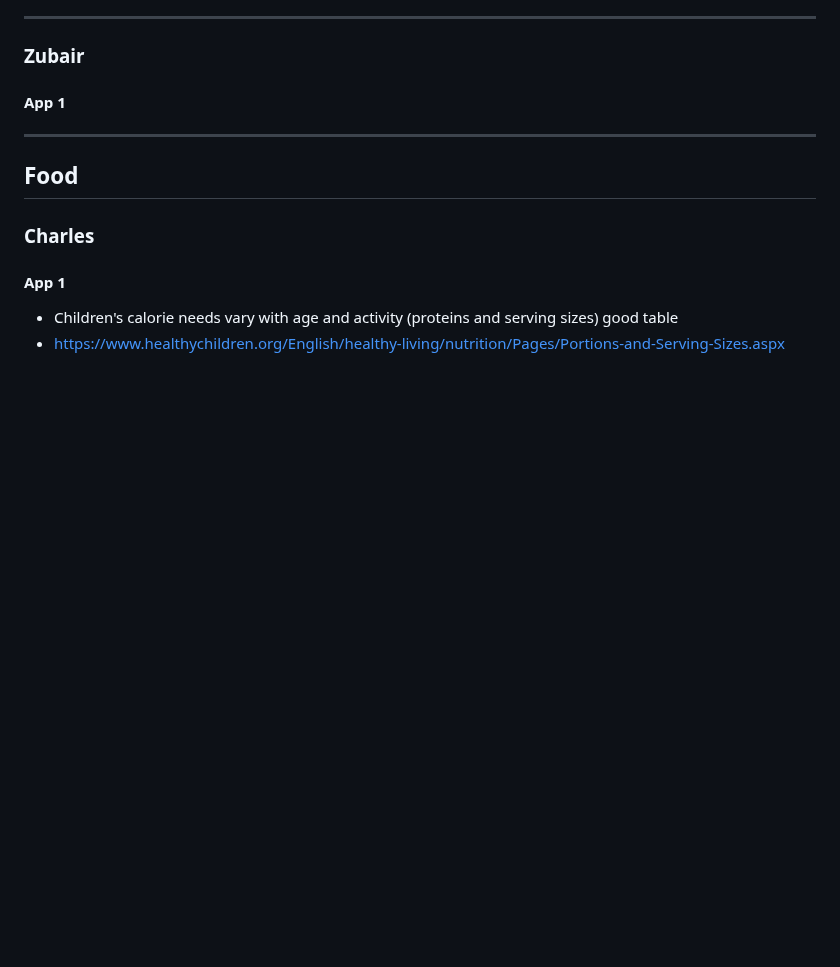
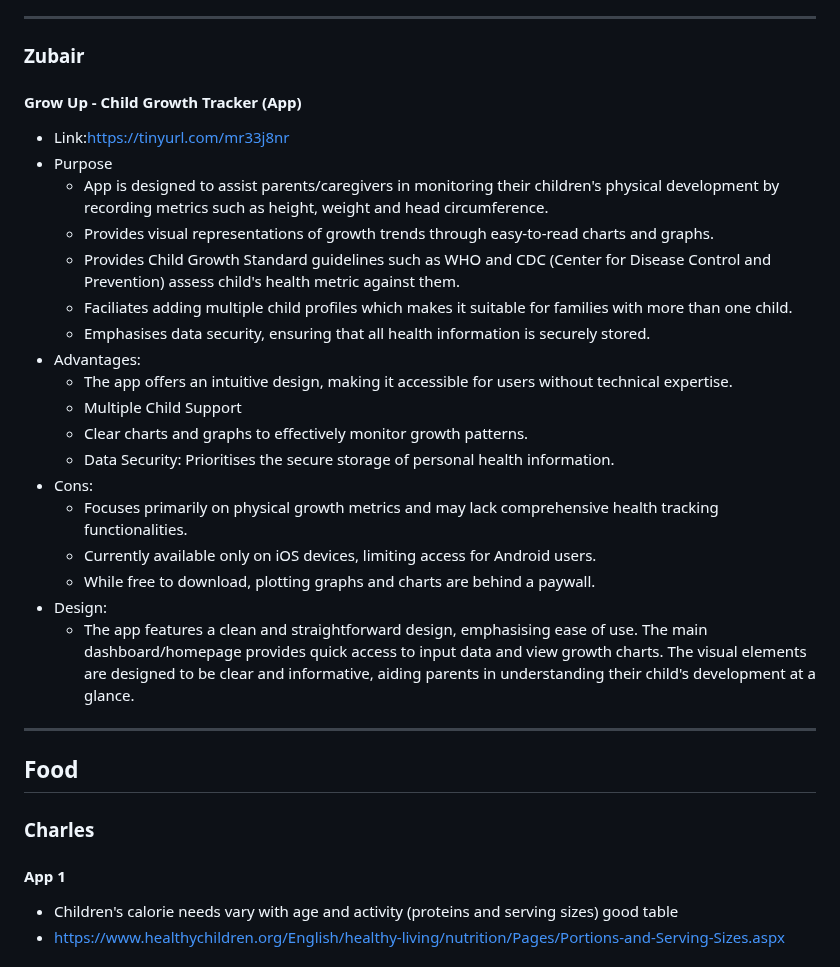
Before and after one commit to AdamKenning/CE201-TeamProject, a Markdown page: ProjectDocuments/Research/Research.md, the part around the change. GitHub-like rendering; blank space fills up the shorter version.

Commit message:
added my research bit

```diff
--- a/ProjectDocuments/Research/Research.md
+++ b/ProjectDocuments/Research/Research.md
@@ -339,7 +339,26 @@
   - Out of all the sights i looked at here i think this one is my most favourite and i would like to uses some of the stuff used here and incorporate them into my own designs, such as the use of images and icons. And making the navigation of the app simple and easy.
 ---
 ### Zubair
-#### App 1
+#### Grow Up - Child Growth Tracker (App)
+- Link:https://tinyurl.com/mr33j8nr
+- Purpose
+  - App is designed to assist parents/caregivers in monitoring their children's physical development by recording metrics such as height, weight and head circumference.
+  - Provides visual representations of growth trends through easy-to-read charts and graphs.
+  - Provides Child Growth Standard guidelines such as WHO and CDC (Center for Disease Control and Prevention) assess child's health metric against them.
+  - Faciliates adding multiple child profiles which makes it suitable for families with more than one child.
+  - Emphasises data security, ensuring that all health information is securely stored.
+- Advantages:
+  - The app offers an intuitive design, making it accessible for users without technical expertise.
+  - Multiple Child Support
+  - Clear charts and graphs to effectively monitor growth patterns.
+  - Data Security: Prioritises the secure storage of personal health information.
+- Cons:
+  - Focuses primarily on physical growth metrics and may lack comprehensive health tracking functionalities.
+  - Currently available only on iOS devices, limiting access for Android users.
+  - While free to download, plotting graphs and charts are behind a paywall.
+- Design:
+  - The app features a clean and straightforward design, emphasising ease of use. The main dashboard/homepage provides quick access to input data and view growth charts. The visual elements are designed to be clear and informative, aiding parents in understanding their child's development at a glance.
+
 ---
 ## Food
 ### Charles
```
